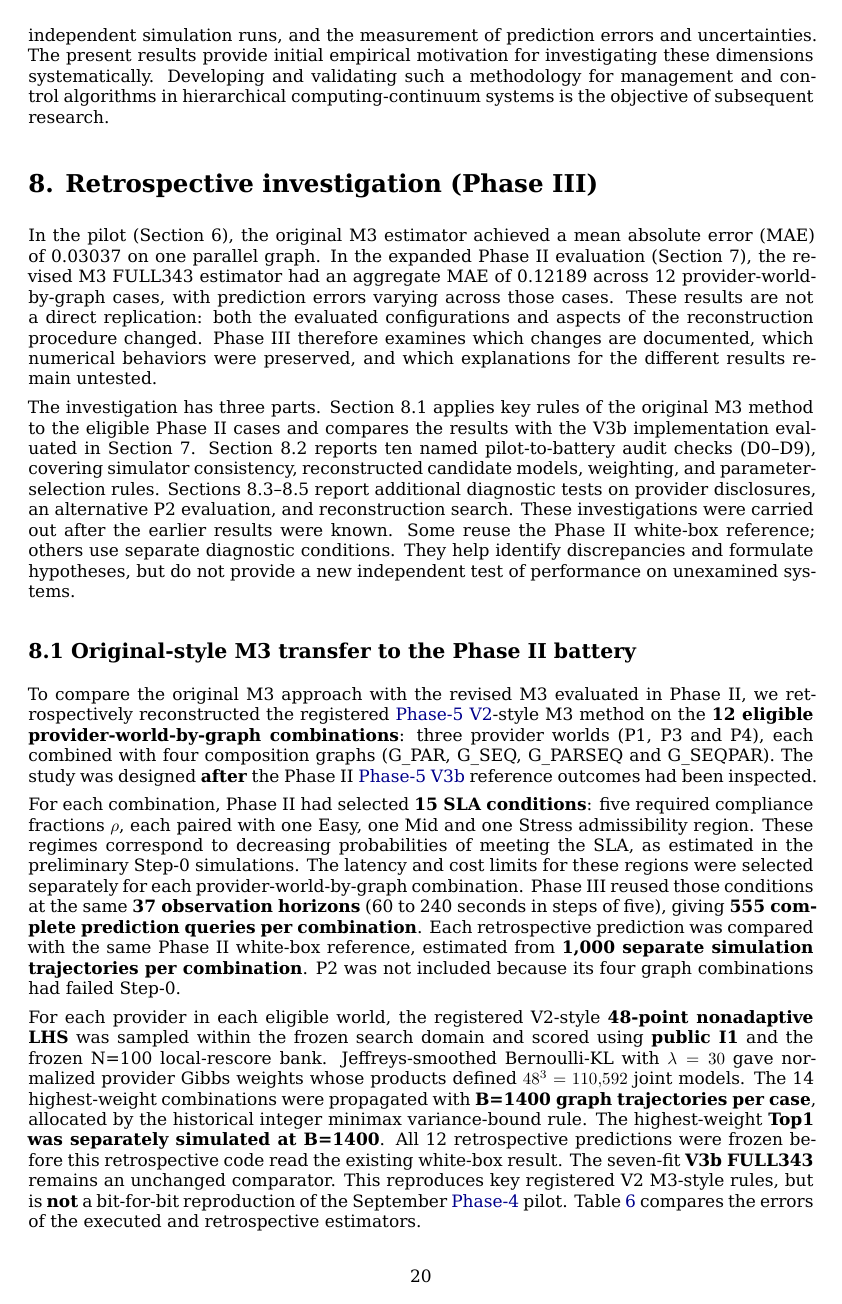
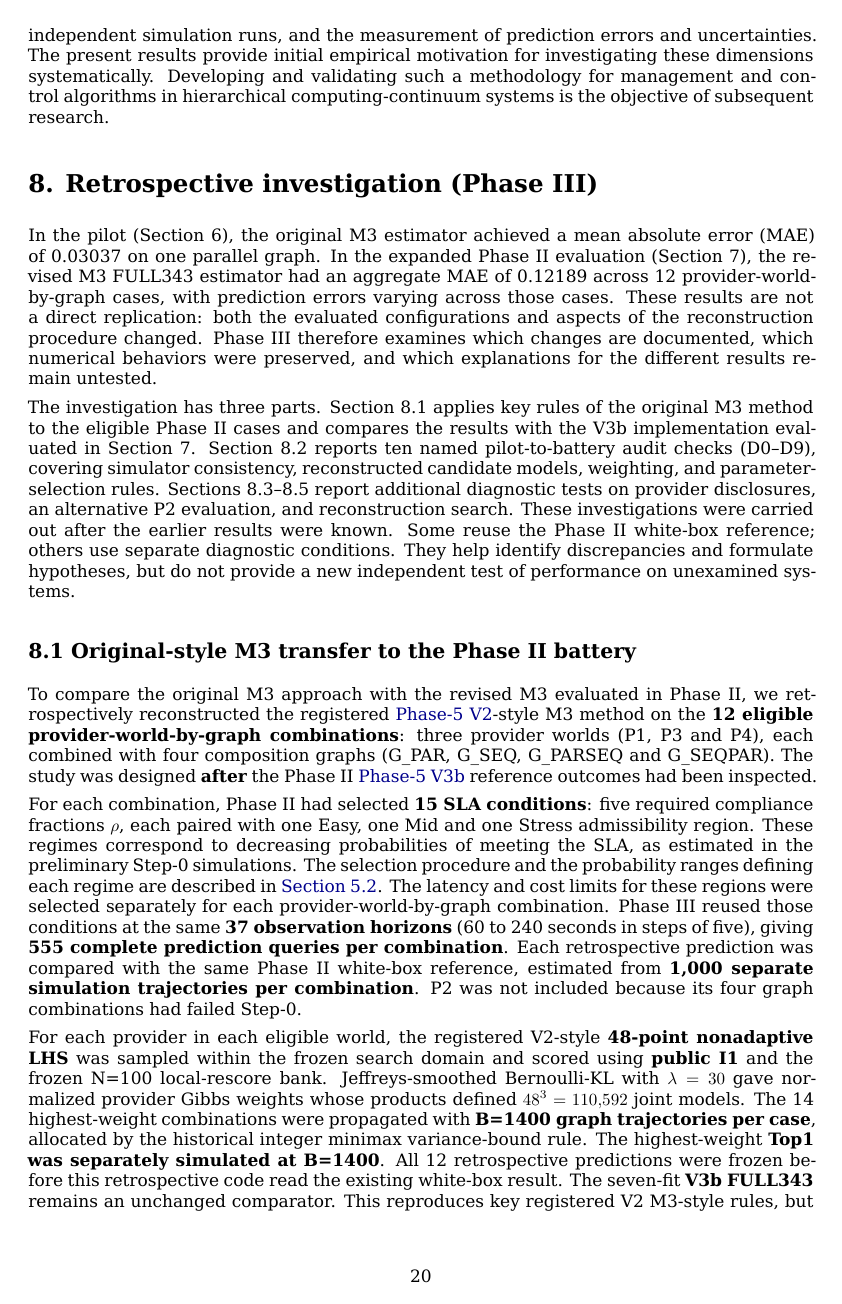
Before and after one commit to ildefons/praise-cao-sim, a LaTeX document (first_science/b1/report/overleaf/main.tex): page 20 of 35. Compiled offline with XeLaTeX.

Commit message:
Cross-reference Step-0 regime selection from Section 8.1

```diff
--- a/first_science/b1/report/overleaf/main.tex
+++ b/first_science/b1/report/overleaf/main.tex
@@ -597,7 +597,7 @@ The investigation has three parts. Section 8.1 applies key rules of the original
 
 To compare the original M3 approach with the revised M3 evaluated in Phase II, we retrospectively reconstructed the registered \hyperref[app:experiment-stages]{Phase-5 V2}-style M3 method on the \textbf{12 eligible provider-world-by-graph combinations}: three provider worlds (P1, P3 and P4), each combined with four composition graphs (G\_PAR, G\_SEQ, G\_PARSEQ and G\_SEQPAR). The study was designed \textbf{after} the Phase II \hyperref[app:experiment-stages]{Phase-5 V3b} reference outcomes had been inspected.
 
-For each combination, Phase II had selected \textbf{15 SLA conditions}: five required compliance fractions $\rho$, each paired with one Easy, one Mid and one Stress admissibility region. These regimes correspond to decreasing probabilities of meeting the SLA, as estimated in the preliminary Step-0 simulations. The latency and cost limits for these regions were selected separately for each provider-world-by-graph combination. Phase III reused those conditions at the same \textbf{37 observation horizons} (60 to 240 seconds in steps of five), giving \textbf{555 complete prediction queries per combination}. Each retrospective prediction was compared with the same Phase II white-box reference, estimated from \textbf{1,000 separate simulation trajectories per combination}. P2 was not included because its four graph combinations had failed Step-0.
+For each combination, Phase II had selected \textbf{15 SLA conditions}: five required compliance fractions $\rho$, each paired with one Easy, one Mid and one Stress admissibility region. These regimes correspond to decreasing probabilities of meeting the SLA, as estimated in the preliminary Step-0 simulations. The selection procedure and the probability ranges defining each regime are described in \hyperref[sec:experimental-design]{Section~5.2}. The latency and cost limits for these regions were selected separately for each provider-world-by-graph combination. Phase III reused those conditions at the same \textbf{37 observation horizons} (60 to 240 seconds in steps of five), giving \textbf{555 complete prediction queries per combination}. Each retrospective prediction was compared with the same Phase II white-box reference, estimated from \textbf{1,000 separate simulation trajectories per combination}. P2 was not included because its four graph combinations had failed Step-0.
 
 For each provider in each eligible world, the registered V2-style \textbf{48-point nonadaptive LHS} was sampled within the frozen search domain and scored using \textbf{public I1} and the frozen N=100 local-rescore bank. Jeffreys-smoothed Bernoulli-KL with $\lambda=30$ gave normalized provider Gibbs weights whose products defined $48^3=110{,}592$ joint models. The 14 highest-weight combinations were propagated with \textbf{B=1400 graph trajectories per case}, allocated by the historical integer minimax variance-bound rule. The highest-weight \textbf{Top1 was separately simulated at B=1400}. All 12 retrospective predictions were frozen before this retrospective code read the existing white-box result. The seven-fit \textbf{V3b FULL343} remains an unchanged comparator. This reproduces key registered V2 M3-style rules, but is \textbf{not} a bit-for-bit reproduction of the September \hyperref[app:experiment-stages]{Phase-4} pilot. Table~\ref{tab:retrospective-m3-overall} compares the errors of the executed and retrospective estimators.
 
```
